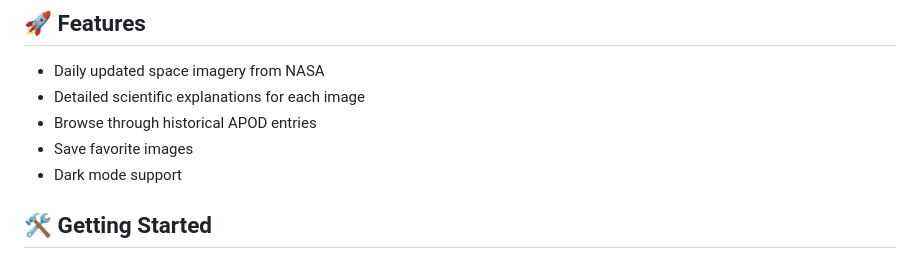
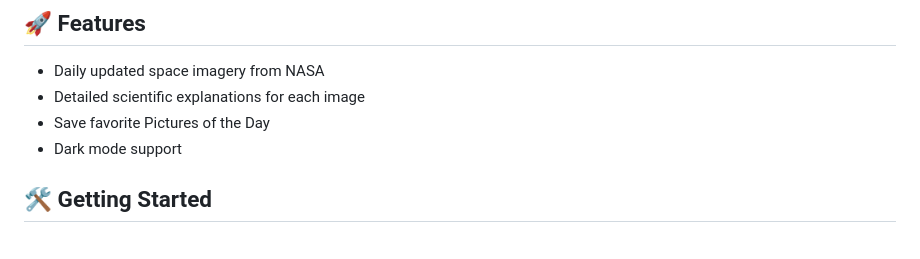
Before and after one commit to shonorio/apod, a Markdown page: README.md, the part around the change. GitHub-like rendering.

Commit message:
docs(README): update docs

```diff
--- a/README.md
+++ b/README.md
@@ -13,8 +13,7 @@ A Flutter mobile application that displays NASA's Astronomy Picture of the Day.
 
 - Daily updated space imagery from NASA
 - Detailed scientific explanations for each image
-- Browse through historical APOD entries
-- Save favorite images
+- Save favorite Pictures of the Day
 - Dark mode support
 
 ## 🛠️ Getting Started
```
